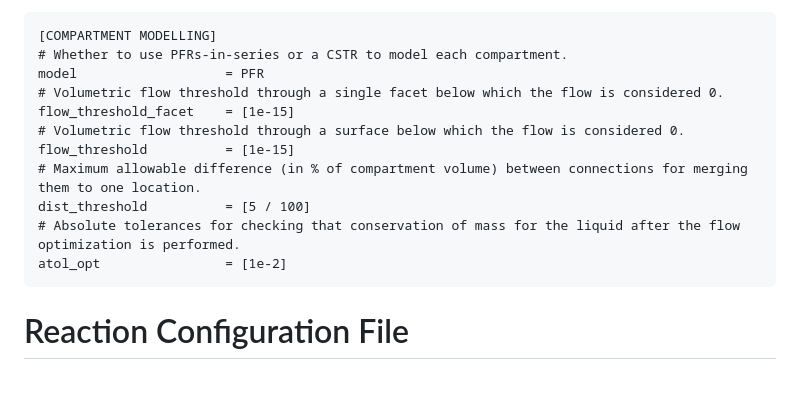
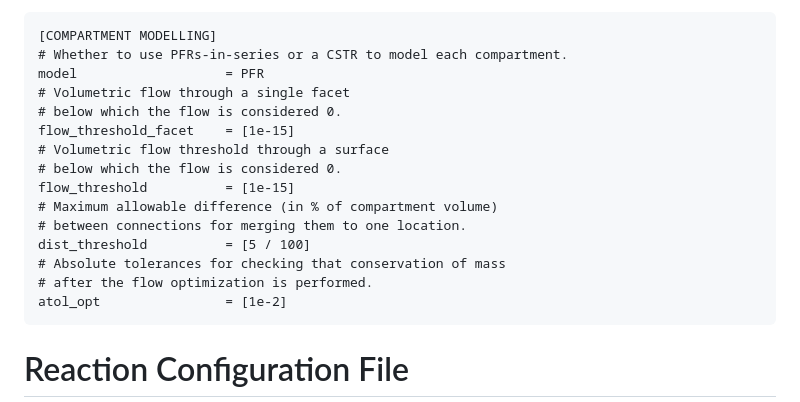
Before and after one commit to uw-comphys/openccm, a Markdown page: publications/2403_JOSS/paper.md, the part around one of its changes. GitHub-like rendering; blank space fills up the shorter version.

Commit message:
FIX: Manuscript touchups

```diff
--- a/publications/2403_JOSS/paper.md
+++ b/publications/2403_JOSS/paper.md
@@ -94,13 +94,17 @@ Square brackets indicates values which have a default with the default provided
     [COMPARTMENT MODELLING]
     # Whether to use PFRs-in-series or a CSTR to model each compartment.
     model                   = PFR
-    # Volumetric flow threshold through a single facet below which the flow is considered 0.
+    # Volumetric flow through a single facet
+    # below which the flow is considered 0.
     flow_threshold_facet    = [1e-15]
-    # Volumetric flow threshold through a surface below which the flow is considered 0.
+    # Volumetric flow threshold through a surface
+    # below which the flow is considered 0.
     flow_threshold          = [1e-15]
-    # Maximum allowable difference (in % of compartment volume) between connections for merging them to one location.
+    # Maximum allowable difference (in % of compartment volume)
+    # between connections for merging them to one location.
     dist_threshold          = [5 / 100]
-    # Absolute tolerances for checking that conservation of mass for the liquid after the flow optimization is performed.
+    # Absolute tolerances for checking that conservation of mass
+    # after the flow optimization is performed.
     atol_opt                = [1e-2]
 
 # Reaction Configuration File
```
Also changed, not shown: other parts of publications/2403_JOSS/paper.md (+2 -2 lines).
